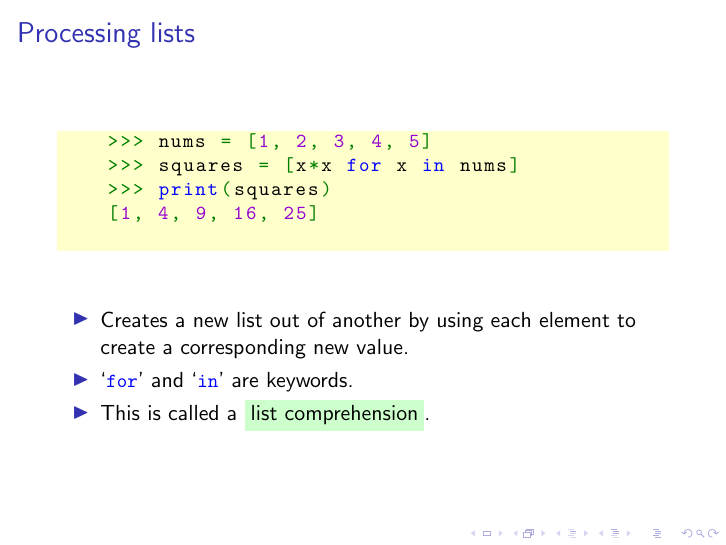
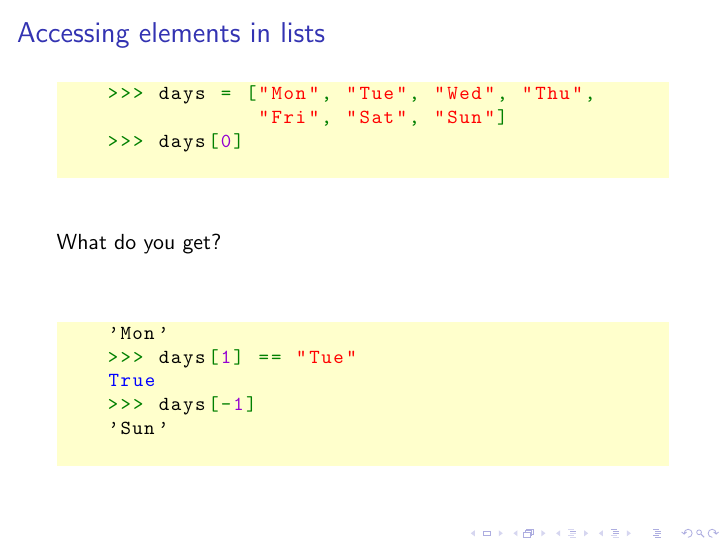
Before and after one commit to Fedjmike/cucats-python, LaTeX slides (python-workshop-1.tex): page 47 of 52 before the commit and page 45 of 55 after it. Compiled offline with pdfLaTeX.

Commit message:
Add intro to indexing into lists

```diff
--- a/python-workshop-1.tex
+++ b/python-workshop-1.tex
@@ -370,6 +370,29 @@
 \end{frame}
 
 \begin{frame}[fragile]
+	\frametitle{Accessing elements in lists}
+
+	\begin{lstlisting}
+	>>> days = ["Mon", "Tue", "Wed", "Thu",
+	            "Fri", "Sat", "Sun"]
+	>>> days[0]
+	\end{lstlisting}
+	\pause
+	What do you get?
+	\\
+	~\\
+	~\\
+	\pause
+	\begin{lstlisting}
+	'Mon'
+	>>> days[1] == "Tue"
+	True
+	>>> days[-1]
+	'Sun'
+	\end{lstlisting}
+\end{frame}
+
+\begin{frame}[fragile]
 	\frametitle{Processing lists}
 
 	\begin{onlyenv}<1>
```
